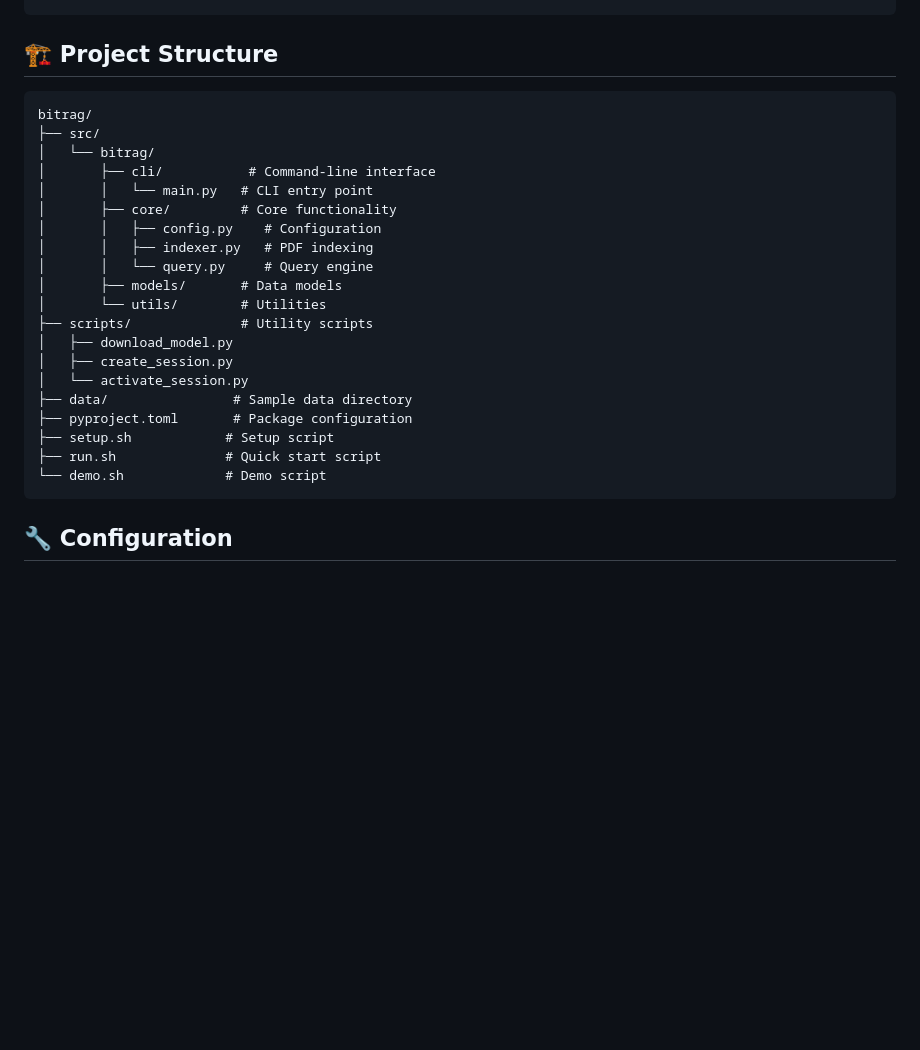
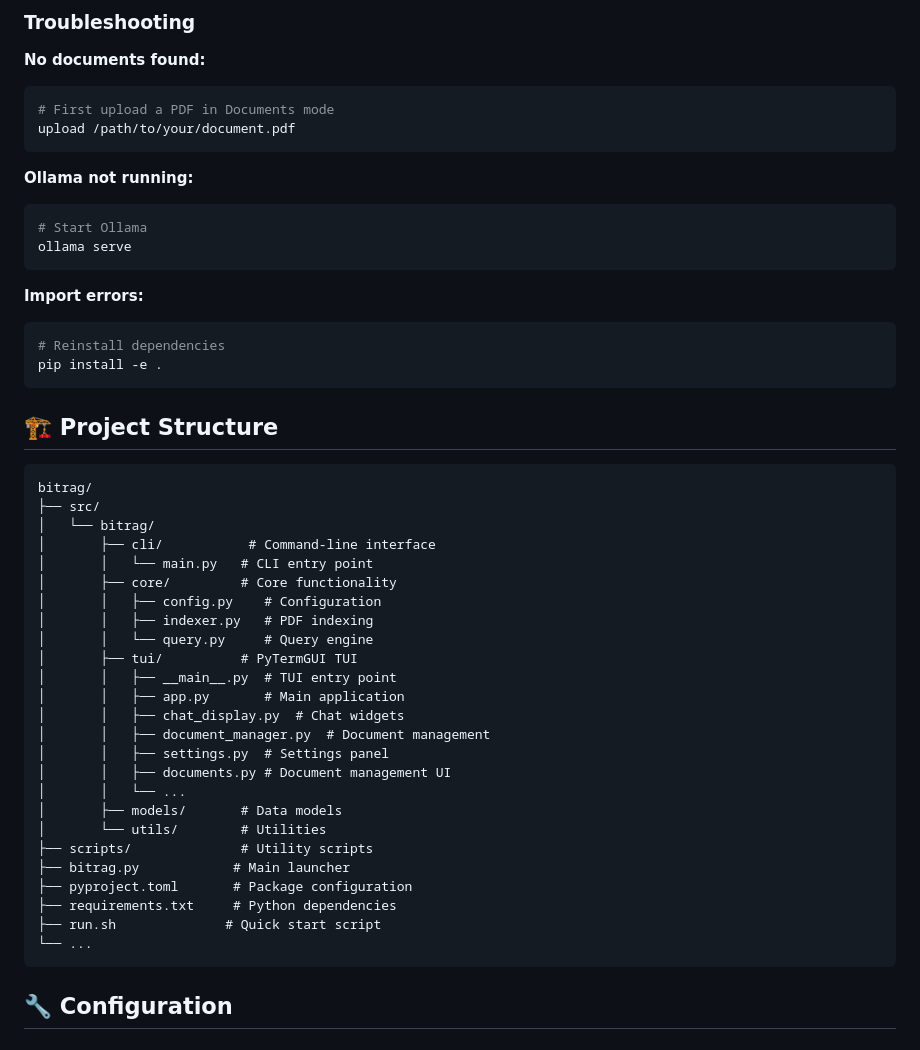
Before and after one commit to nityam-vasu/BitRAG, a Markdown page: README.md, the part around one of its changes. Drawn GitHub-style; blank space fills up the shorter version.

````diff
--- a/README.md
+++ b/README.md
@@ -112,3 +221,23 @@ bitrag session list        # List sessions
+### Troubleshooting
+
+**No documents found:**
+```bash
+# First upload a PDF in Documents mode
+upload /path/to/your/document.pdf
+```
+
+**Ollama not running:**
+```bash
+# Start Ollama
+ollama serve
+```
+
+**Import errors:**
+```bash
+# Reinstall dependencies
+pip install -e .
+```
+
 ## 🏗️ Project Structure
 
 ```
@@ -121,17 +250,22 @@ bitrag/
 │       │   ├── config.py    # Configuration
 │       │   ├── indexer.py   # PDF indexing
 │       │   └── query.py     # Query engine
+│       ├── tui/          # PyTermGUI TUI
+│       │   ├── __main__.py  # TUI entry point
+│       │   ├── app.py       # Main application
+│       │   ├── chat_display.py  # Chat widgets
+│       │   ├── document_manager.py  # Document management
+│       │   ├── settings.py  # Settings panel
+│       │   ├── documents.py # Document management UI
+│       │   └── ...
 │       ├── models/       # Data models
 │       └── utils/        # Utilities
 ├── scripts/              # Utility scripts
-│   ├── download_model.py
-│   ├── create_session.py
-│   └── activate_session.py
-├── data/                # Sample data directory
+├── bitrag.py            # Main launcher
 ├── pyproject.toml       # Package configuration
-├── setup.sh            # Setup script
+├── requirements.txt     # Python dependencies
 ├── run.sh              # Quick start script
-└── demo.sh             # Demo script
+└── ...
 ```
 
 ## 🔧 Configuration
````
Also changed, not shown: other parts of README.md (+116 -6 lines).
